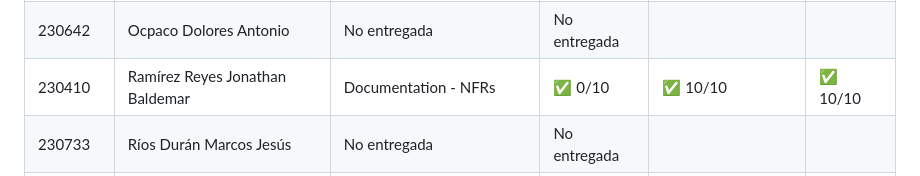
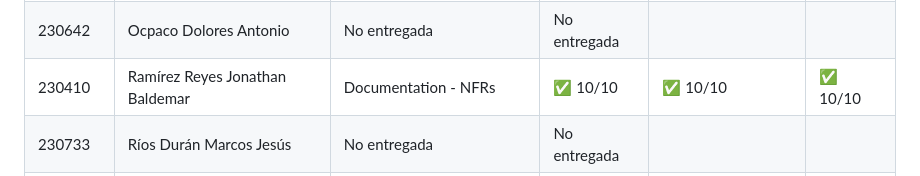
Before and after one commit to MTI-MarcoRH/Integradora_Practica06_ramales_3b_matricula, a Markdown page: README.md, the part around the change. Rendered like a GitHub page.

Commit message:
Actualización de Calificaciones
Se modificó la calificación de Jonathan

```diff
--- a/README.md
+++ b/README.md
@@ -53,7 +53,7 @@
 |230308|Mendoza Marquez Brian Jesus|Documentation - GUI - Sketches|😴 0/10|😴 0/10 |No asistió|
 |230570|Negrete Hernández Karen Lizbeth|<span style="color:red"> No entregada </span>|<span style="color:red"> No entregada </span>|
 |230642|Ocpaco Dolores Antonio|<span style="color:red"> No entregada </span>|<span style="color:red"> No entregada </span>|
-|230410|Ramírez Reyes Jonathan Baldemar|Documentation - NFRs|✅ 0/10|✅ 10/10 |✅ 10/10|
+|230410|Ramírez Reyes Jonathan Baldemar|Documentation - NFRs|✅ 10/10|✅ 10/10 |✅ 10/10|
 |230733|Ríos Durán Marcos Jesús|<span style="color:red"> No entregada </span>|<span style="color:red"> No entregada </span>|
 |230190|Romero Martínez Yáred Amaury|Documentation - User_Manual|✅ 10/10|😴 0/10 | No asistió |
 |230499|Rufino Mendoza Ángel De Jesús|<span style="color:red"> No entregada </span>|<span style="color:red"> No entregada </span>|
```
